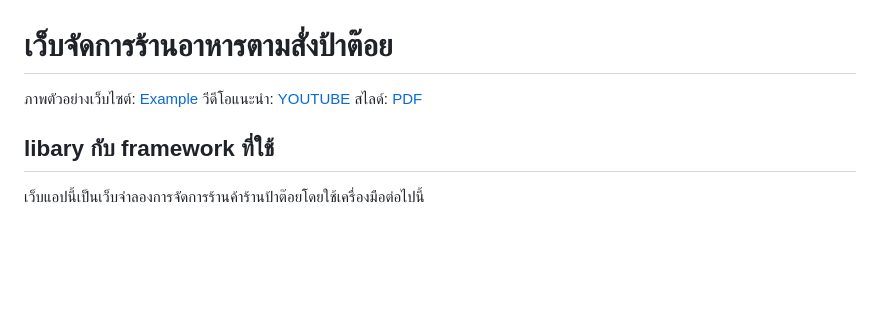
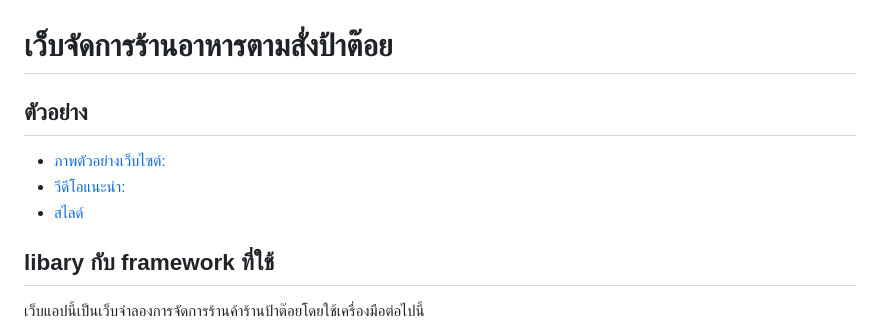
Before and after one commit to gamerzahatv/laravel-food_pos, a Markdown page: README.md, the part around the change. GitHub-like rendering; blank space fills up the shorter version.

```diff
--- a/README.md
+++ b/README.md
@@ -1,8 +1,10 @@
 #  เว็บจัดการร้านอาหารตามสั่งป้าต๊อย
 
-ภาพตัวอย่างเว็บไซต์: [Example](https://github.com/gamerzahatv/laravel-food_pos/tree/dev/%E0%B8%84%E0%B8%B9%E0%B9%88%E0%B8%A1%E0%B8%B7%E0%B8%AD/%E0%B8%95%E0%B8%B1%E0%B8%A7%E0%B8%AD%E0%B8%A2%E0%B9%88%E0%B8%B2%E0%B8%87%E0%B9%80%E0%B8%A7%E0%B9%87%E0%B8%9A)
-วีดีโอแนะนำ: [YOUTUBE](https://github.com/gamerzahatv/laravel-food_pos/tree/dev/%E0%B8%84%E0%B8%B9%E0%B9%88%E0%B8%A1%E0%B8%B7%E0%B8%AD/%E0%B8%95%E0%B8%B1%E0%B8%A7%E0%B8%AD%E0%B8%A2%E0%B9%88%E0%B8%B2%E0%B8%87%E0%B9%80%E0%B8%A7%E0%B9%87%E0%B8%9A)
-สไลด์: [PDF](https://github.com/gamerzahatv/laravel-food_pos/blob/dev/%E0%B8%84%E0%B8%B9%E0%B9%88%E0%B8%A1%E0%B8%B7%E0%B8%AD/%E0%B9%81%E0%B8%99%E0%B8%B0%E0%B8%99%E0%B8%B3.pdf)
+## ตัวอย่าง
+
+ - [ภาพตัวอย่างเว็บไซต์: ](https://github.com/gamerzahatv/laravel-food_pos/tree/dev/%E0%B8%84%E0%B8%B9%E0%B9%88%E0%B8%A1%E0%B8%B7%E0%B8%AD/%E0%B8%95%E0%B8%B1%E0%B8%A7%E0%B8%AD%E0%B8%A2%E0%B9%88%E0%B8%B2%E0%B8%87%E0%B9%80%E0%B8%A7%E0%B9%87%E0%B8%9A)
+ - [วีดีโอแนะนำ:](https://github.com/gamerzahatv/laravel-food_pos/tree/dev/%E0%B8%84%E0%B8%B9%E0%B9%88%E0%B8%A1%E0%B8%B7%E0%B8%AD/%E0%B8%95%E0%B8%B1%E0%B8%A7%E0%B8%AD%E0%B8%A2%E0%B9%88%E0%B8%B2%E0%B8%87%E0%B9%80%E0%B8%A7%E0%B9%87%E0%B8%9A)
+ - [สไลด์](https://github.com/gamerzahatv/laravel-food_pos/blob/dev/%E0%B8%84%E0%B8%B9%E0%B9%88%E0%B8%A1%E0%B8%B7%E0%B8%AD/%E0%B9%81%E0%B8%99%E0%B8%B0%E0%B8%99%E0%B8%B3.pdf)
 
 ## libary กับ  framework ที่ใช้
 
```
